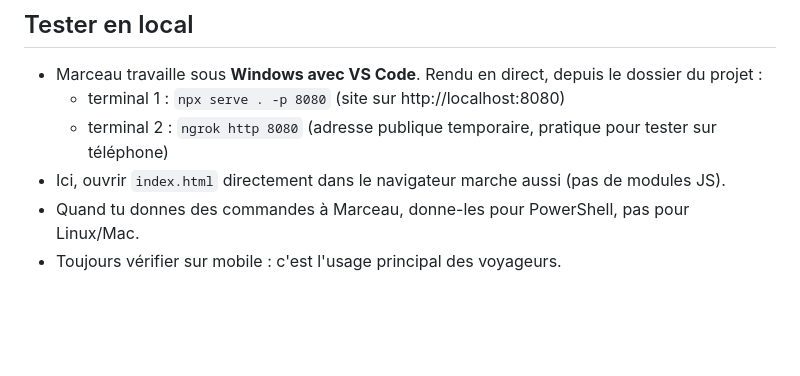
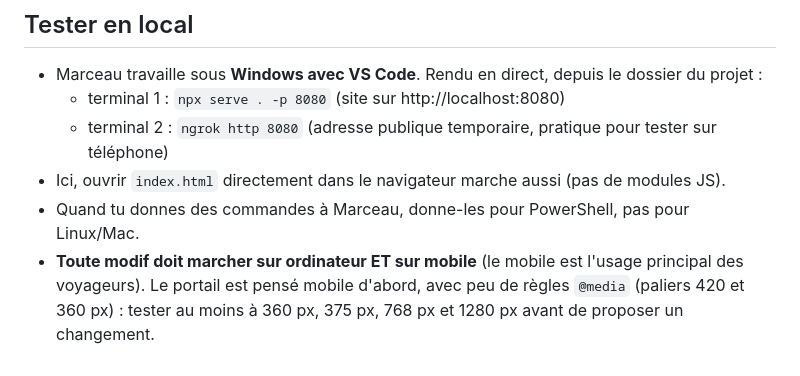
Before and after one commit to marceauht/guest-refugedesaintines, a Markdown page: CLAUDE.md, the part around the change. Drawn GitHub-style; blank space fills up the shorter version.

Commit message:
CLAUDE.md : règle responsive
Co-Authored-By: Claude Opus 5.5 (1M context) <noreply@anthropic.com>
Claude-Session: https://claude.ai/code/session_01KwxuBqpJQmCJqkYHxzZ5Mm

```diff
--- a/CLAUDE.md
+++ b/CLAUDE.md
@@ -43,4 +43,4 @@
   - terminal 2 : `ngrok http 8080` (adresse publique temporaire, pratique pour tester sur téléphone)
 - Ici, ouvrir `index.html` directement dans le navigateur marche aussi (pas de modules JS).
 - Quand tu donnes des commandes à Marceau, donne-les pour PowerShell, pas pour Linux/Mac.
-- Toujours vérifier sur mobile : c'est l'usage principal des voyageurs.
+- **Toute modif doit marcher sur ordinateur ET sur mobile** (le mobile est l'usage principal des voyageurs). Le portail est pensé mobile d'abord, avec peu de règles `@media` (paliers 420 et 360 px) : tester au moins à 360 px, 375 px, 768 px et 1280 px avant de proposer un changement.
```
